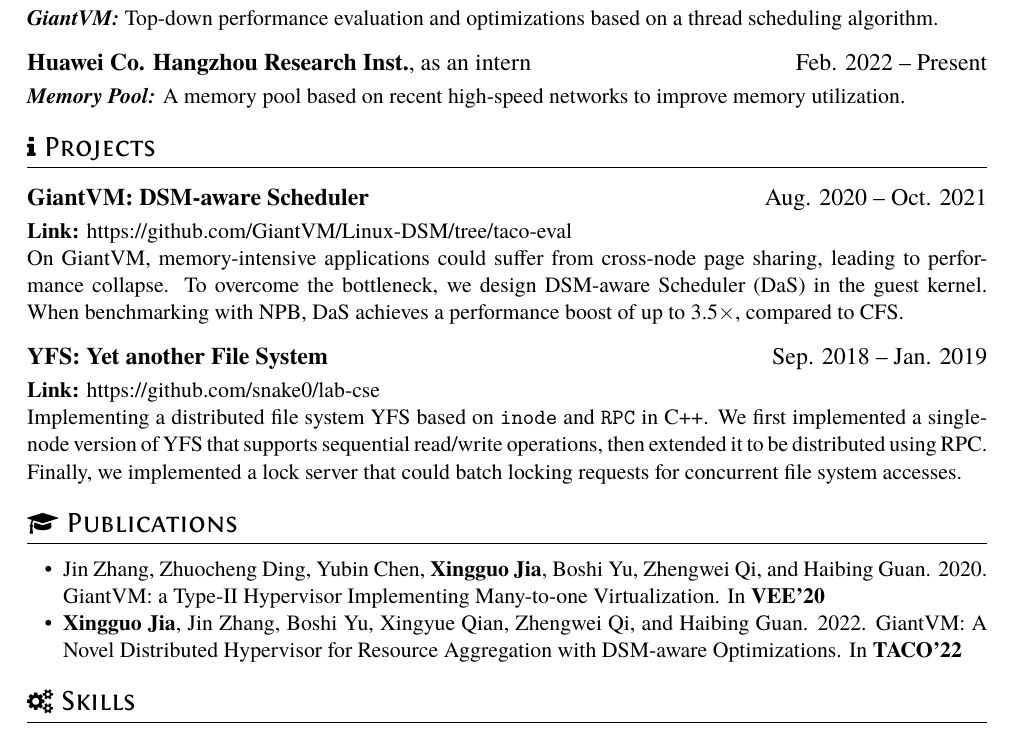
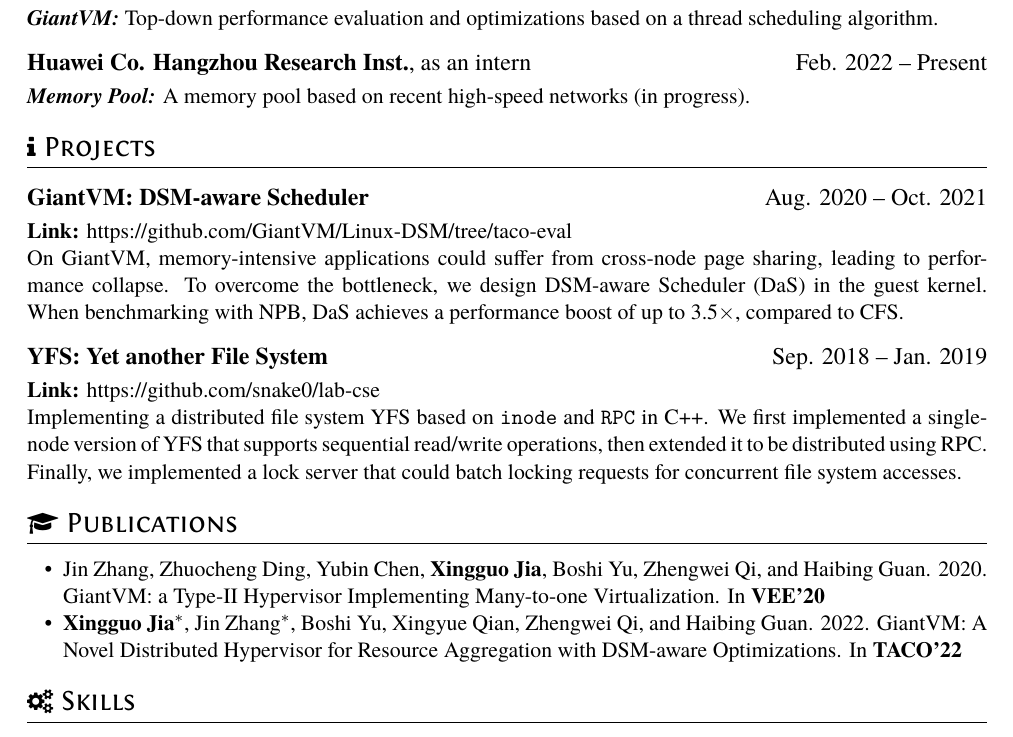
Before and after one commit to snake0/resume-final, a LaTeX CV (resume.tex): part of the page, cut so that both start at the same text. Compiled offline with XeLaTeX.

Commit message:
minor revision

```diff
--- a/resume.tex
+++ b/resume.tex
@@ -31,7 +31,7 @@
 \textbf{\textit{GiantVM:}} Top-down performance evaluation and optimizations based on a thread scheduling algorithm.
 
 \datedsubsection{\textbf{Huawei Co. Hangzhou Research Inst.}, as an intern}{Feb. 2022 -- Present}
-\textbf{\textit{Memory Pool:}} A memory pool based on recent high-speed networks to improve memory utilization.
+\textbf{\textit{Memory Pool:}} A memory pool based on recent high-speed networks (in progress).
 
 % Reference Test
 %\datedsubsection{\textbf{Paper Title\cite{zaharia2012resilient}}}{May. 2015}
@@ -54,7 +54,7 @@ Implementing a distributed file system YFS based on \texttt{inode} and \texttt{R
 \section{\faGraduationCap\ Publications}
 \begin{itemize}
 \item Jin Zhang, Zhuocheng Ding, Yubin Chen, \textbf{Xingguo Jia}, Boshi Yu, Zhengwei Qi, and Haibing Guan. 2020. GiantVM: a Type-II Hypervisor Implementing Many-to-one Virtualization. In \textbf{VEE'20}
-\item \textbf{Xingguo Jia}, Jin Zhang, Boshi Yu, Xingyue Qian, Zhengwei Qi, and Haibing Guan. 2022. GiantVM: A Novel Distributed Hypervisor for Resource Aggregation with DSM-aware Optimizations. In \textbf{TACO'22}
+\item \textbf{Xingguo Jia$^*$}, Jin Zhang$^*$, Boshi Yu, Xingyue Qian, Zhengwei Qi, and Haibing Guan. 2022. GiantVM: A Novel Distributed Hypervisor for Resource Aggregation with DSM-aware Optimizations. In \textbf{TACO'22}
 \end{itemize}
 
 \section{\faCogs\ Skills}
```
